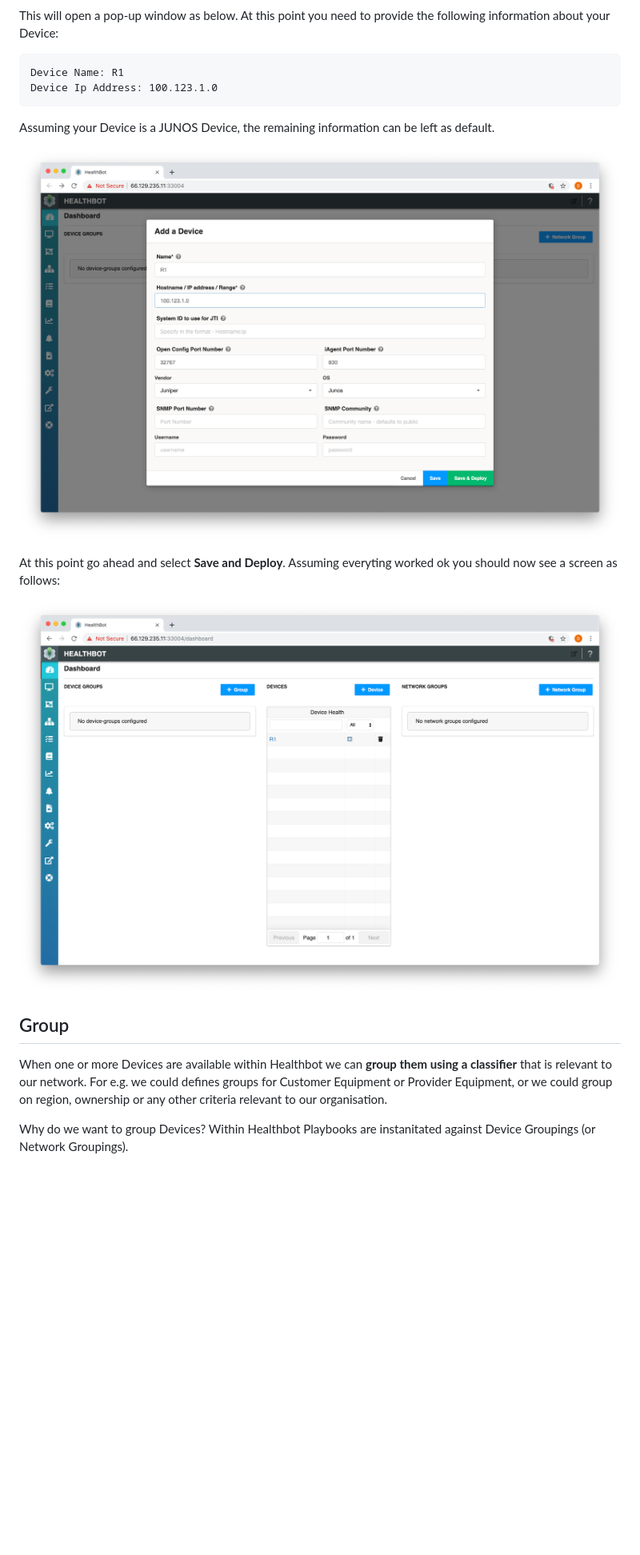
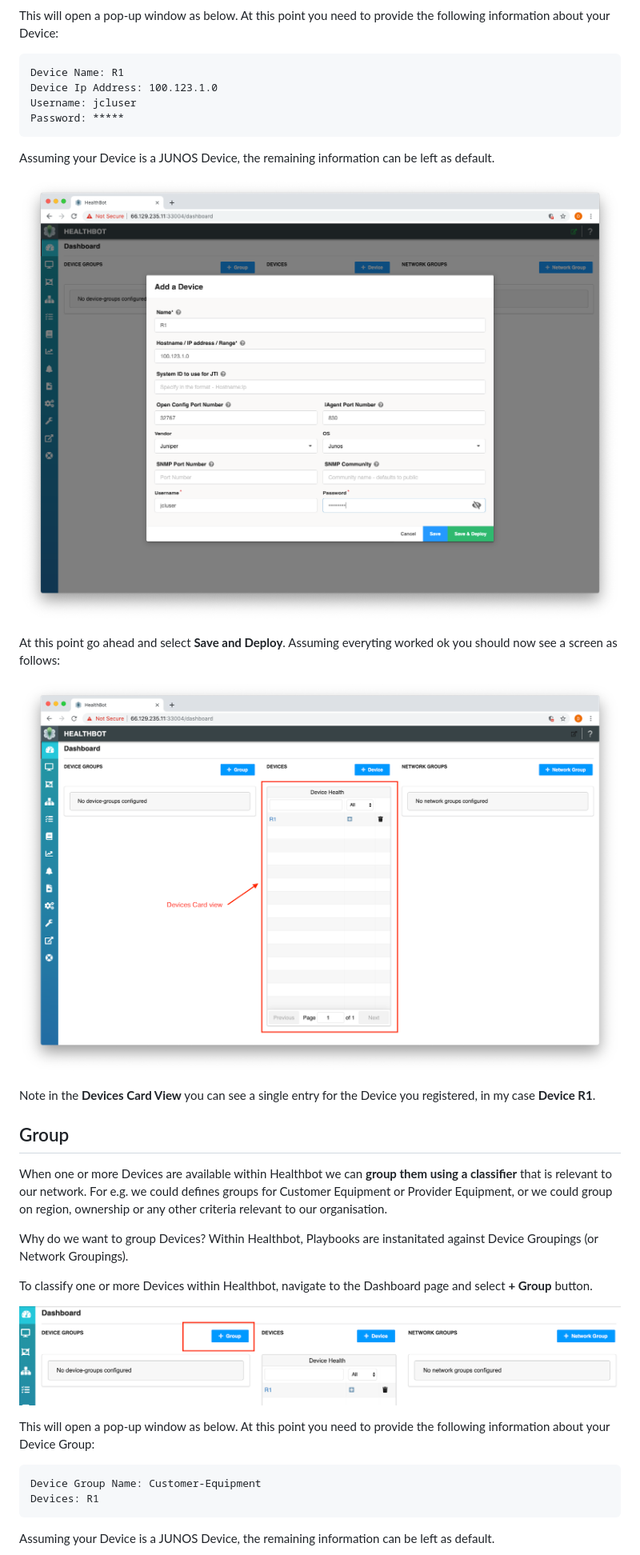
Before and after one commit to damianoneill/healthbot, a Markdown page: docs/quickstart.md, the part around one of its changes. Shown at 80% size. Rendered like a GitHub page; pictures changed too: docs/assets/group/add-group-button.png (added), docs/assets/register/add-device.png, docs/assets/register/registered-device.png; blank space fills up the shorter version.

Commit message:
add group support

````diff
--- a/docs/quickstart.md
+++ b/docs/quickstart.md
@@ -53,6 +53,8 @@ This will open a pop-up window as below. At this point you need to provide the f
 ```
 Device Name: R1
 Device Ip Address: 100.123.1.0
+Username: jcluser
+Password: *****
 ```
 
 Assuming your Device is a JUNOS Device, the remaining information can be left as default.
@@ -63,8 +65,24 @@ At this point go ahead and select **Save and Deploy**. Assuming everyting worked
 
 ![Registered Device](assets/register/registered-device.png)
 
+Note in the **Devices Card View** you can see a single entry for the Device you registered, in my case **Device R1**.
+
 ## Group
 
 When one or more Devices are available within Healthbot we can **group them using a classifier** that is relevant to our network. For e.g. we could defines groups for Customer Equipment or Provider Equipment, or we could group on region, ownership or any other criteria relevant to our organisation.
 
-Why do we want to group Devices? Within Healthbot Playbooks are instanitated against Device Groupings (or Network Groupings).
+Why do we want to group Devices? Within Healthbot, Playbooks are instanitated against Device Groupings (or Network Groupings).
+
+To classify one or more Devices within Healthbot, navigate to the Dashboard page and select **+ Group** button.
+
+![Add Group Button](assets/group/add-group-button.png)
+
+This will open a pop-up window as below. At this point you need to provide the following information about your Device Group:
+
+```
+Device Group Name: Customer-Equipment
+Devices: R1
+```
+
+Assuming your Device is a JUNOS Device, the remaining information can be left as default.
+
````
Also changed, not shown: other parts of docs/quickstart.md (+10 -5 lines), docs/assets/group/add-group.png (added), docs/assets/group/grouped-device.png (added).
